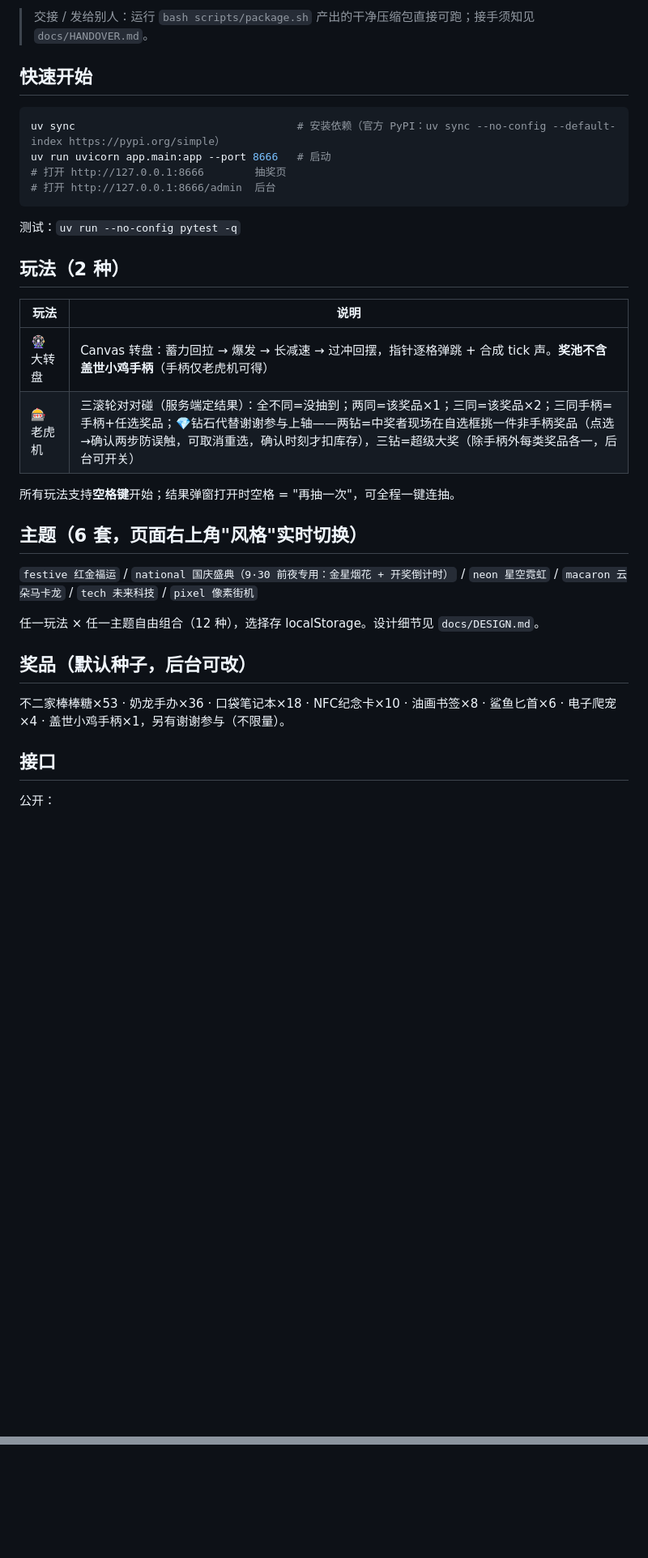
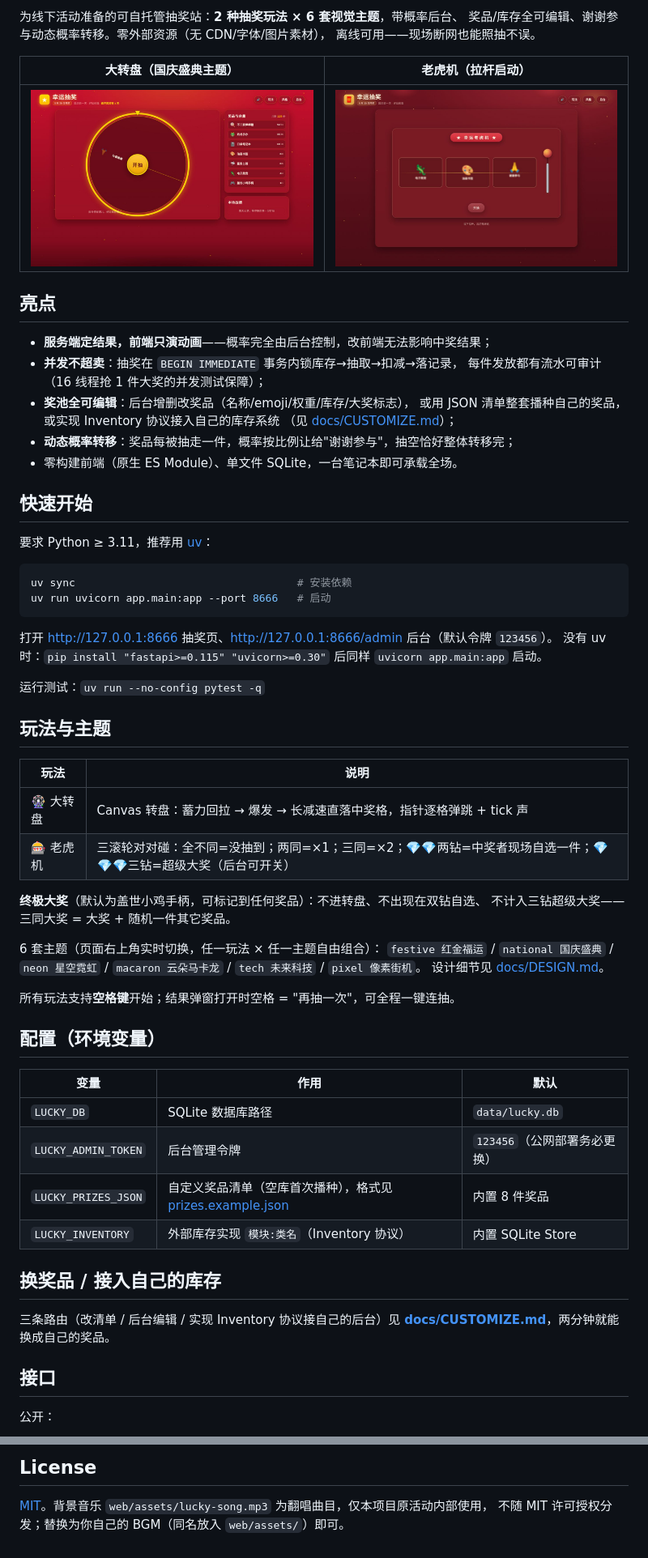
Before and after one commit to HQU-AIot/lucky-play, a Markdown page: README.md, 2 parts joined by grey strips. Shown at 81% size. GitHub-like rendering; pictures changed too: docs/images/slot-lever.jpg (added), docs/images/wheel-national.jpg (added); blank space fills up the shorter version.

````diff
--- a/README.md
+++ b/README.md
@@ -4,35 +5,66 @@
 
-> 交接 / 发给别人：运行 `bash scripts/package.sh` 产出的干净压缩包直接可跑；接手须知见 `docs/HANDOVER.md`。
+为线下活动准备的可自托管抽奖站：**2 种抽奖玩法 × 6 套视觉主题**，带概率后台、
+奖品/库存全可编辑、谢谢参与动态概率转移。零外部资源（无 CDN/字体/图片素材），
+离线可用——现场断网也能照抽不误。
+
+| 大转盘（国庆盛典主题） | 老虎机（拉杆启动） |
+| :---: | :---: |
+| ![](docs/images/wheel-national.jpg) | ![](docs/images/slot-lever.jpg) |
+
+## 亮点
+
+- **服务端定结果，前端只演动画**——概率完全由后台控制，改前端无法影响中奖结果；
+- **并发不超卖**：抽奖在 `BEGIN IMMEDIATE` 事务内锁库存→抽取→扣减→落记录，
+  每件发放都有流水可审计（16 线程抢 1 件大奖的并发测试保障）；
+- **奖池全可编辑**：后台增删改奖品（名称/emoji/权重/库存/大奖标志），
+  或用 JSON 清单整套播种自己的奖品，或实现 Inventory 协议接入自己的库存系统
+  （见 [docs/CUSTOMIZE.md](docs/CUSTOMIZE.md)）；
+- **动态概率转移**：奖品每被抽走一件，概率按比例让给"谢谢参与"，抽空恰好整体转移完；
+- 零构建前端（原生 ES Module）、单文件 SQLite，一台笔记本即可承载全场。
 
 ## 快速开始
 
+要求 Python ≥ 3.11，推荐用 [uv](https://docs.astral.sh/uv/)：
+
 ```bash
-uv sync                                   # 安装依赖（官方 PyPI：uv sync --no-config --default-index https://pypi.org/simple）
+uv sync                                   # 安装依赖
 uv run uvicorn app.main:app --port 8666   # 启动
-# 打开 http://127.0.0.1:8666        抽奖页
-# 打开 http://127.0.0.1:8666/admin  后台
 ```
 
-测试：`uv run --no-config pytest -q`
+打开 <http://127.0.0.1:8666> 抽奖页、<http://127.0.0.1:8666/admin> 后台（默认令牌 `123456`）。
+没有 uv 时：`pip install "fastapi>=0.115" "uvicorn>=0.30"` 后同样 `uvicorn app.main:app` 启动。
 
-## 玩法（2 种）
+运行测试：`uv run --no-config pytest -q`
+
+## 玩法与主题
 
 | 玩法 | 说明 |
 | --- | --- |
-| 🎡 大转盘 | Canvas 转盘：蓄力回拉 → 爆发 → 长减速 → 过冲回摆，指针逐格弹跳 + 合成 tick 声。**奖池不含盖世小鸡手柄**（手柄仅老虎机可得） |
-| 🎰 老虎机 | 三滚轮对对碰（服务端定结果）：全不同=没抽到；两同=该奖品×1；三同=该奖品×2；三同手柄=手柄+任选奖品；💎钻石代替谢谢参与上轴——两钻=中奖者现场在自选框挑一件非手柄奖品（点选→确认两步防误触，可取消重选，确认时刻才扣库存），三钻=超级大奖（除手柄外每类奖品各一，后台可开关） |
+| 🎡 大转盘 | Canvas 转盘：蓄力回拉 → 爆发 → 长减速直落中奖格，指针逐格弹跳 + tick 声 |
+| 🎰 老虎机 | 三滚轮对对碰：全不同=没抽到；两同=×1；三同=×2；💎💎两钻=中奖者现场自选一件；💎💎💎三钻=超级大奖（后台可开关） |
+
+**终极大奖**（默认为盖世小鸡手柄，可标记到任何奖品）：不进转盘、不出现在双钻自选、
+不计入三钻超级大奖——三同大奖 = 大奖 + 随机一件其它奖品。
+
+6 套主题（页面右上角实时切换，任一玩法 × 任一主题自由组合）：
+`festive 红金福运` / `national 国庆盛典` / `neon 星空霓虹` / `macaron 云朵马卡龙` / `tech 未来科技` / `pixel 像素街机`。
+设计细节见 [docs/DESIGN.md](docs/DESIGN.md)。
 
 所有玩法支持**空格键**开始；结果弹窗打开时空格 = "再抽一次"，可全程一键连抽。
 
-## 主题（6 套，页面右上角"风格"实时切换）
+## 配置（环境变量）
 
-`festive 红金福运` / `national 国庆盛典（9·30 前夜专用：金星烟花 + 开奖倒计时）` / `neon 星空霓虹` / `macaron 云朵马卡龙` / `tech 未来科技` / `pixel 像素街机`
+| 变量 | 作用 | 默认 |
+| --- | --- | --- |
+| `LUCKY_DB` | SQLite 数据库路径 | `data/lucky.db` |
+| `LUCKY_ADMIN_TOKEN` | 后台管理令牌 | `123456`（公网部署务必更换） |
+| `LUCKY_PRIZES_JSON` | 自定义奖品清单（空库首次播种），格式见 [prizes.example.json](prizes.example.json) | 内置 8 件奖品 |
+| `LUCKY_INVENTORY` | 外部库存实现 `模块:类名`（Inventory 协议） | 内置 SQLite Store |
 
-任一玩法 × 任一主题自由组合（12 种），选择存 localStorage。设计细节见 `docs/DESIGN.md`。
+## 换奖品 / 接入自己的库存
 
-## 奖品（默认种子，后台可改）
-
-不二家棒棒糖×53 · 奶龙手办×36 · 口袋笔记本×18 · NFC纪念卡×10 · 油画书签×8 · 鲨鱼匕首×6 · 电子爬宠×4 · 盖世小鸡手柄×1，另有谢谢参与（不限量）。
+三条路由（改清单 / 后台编辑 / 实现 Inventory 协议接自己的后台）见
+**[docs/CUSTOMIZE.md](docs/CUSTOMIZE.md)**，两分钟就能换成自己的奖品。
 
 ## 接口
 
@@ -74,0 +135,4 @@ uv run uvicorn app.main:app --port 8666   # 启动
+## License
+
+[MIT](LICENSE)。背景音乐 `web/assets/lucky-song.mp3` 为翻唱曲目，仅本项目原活动内部使用，
+不随 MIT 许可授权分发；替换为你自己的 BGM（同名放入 `web/assets/`）即可。
````
Also changed, not shown: other parts of README.md (+50 -21 lines), docs/CUSTOMIZE.md (added, +86 -0 lines), docs/images/slot-idle.jpg (added), 4 other files.
